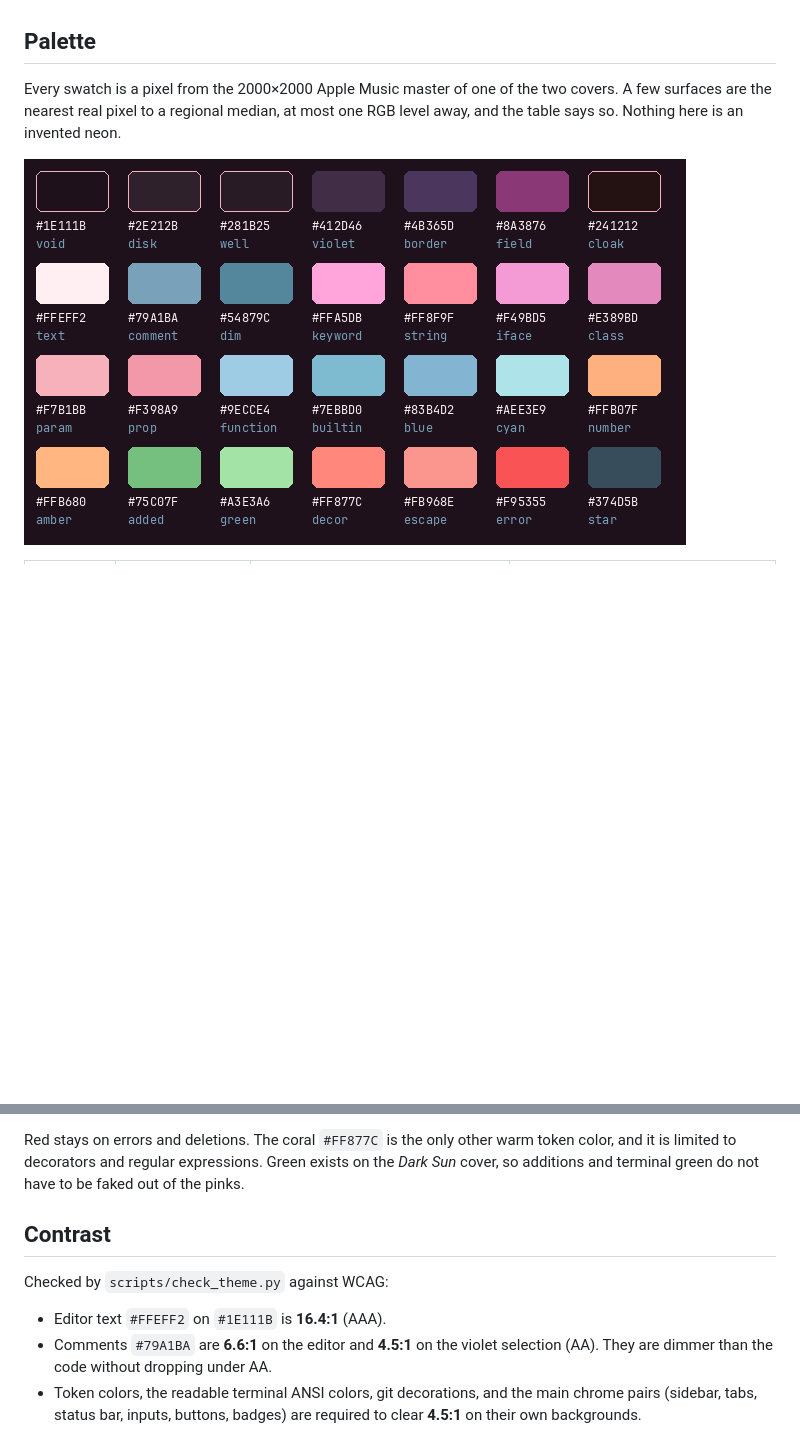
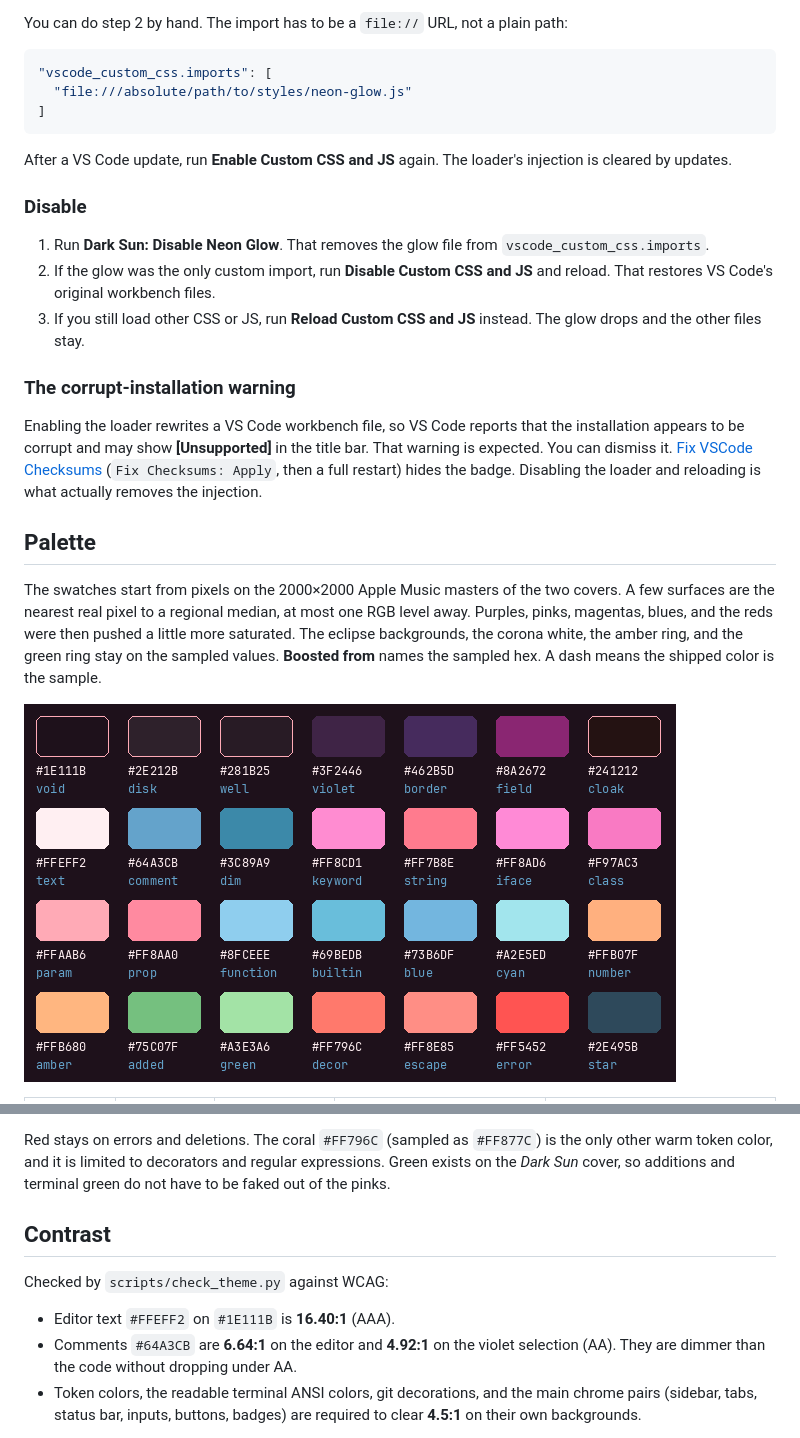
Before and after one commit to bitznbrewz/dayseeker-vscode-theme, a Markdown page: README.md, 2 parts joined by grey strips. Rendered like a GitHub page; pictures changed too: images/palette.png; blank space fills up the shorter version.

````diff
--- a/README.md
+++ b/README.md
@@ -21,7 +40,26 @@ Then choose **Dark Sun** in the Color Theme picker. There is no light variant.
+You can do step 2 by hand. The import has to be a `file://` URL, not a plain path:
+
+```json
+"vscode_custom_css.imports": [
+  "file:///absolute/path/to/styles/neon-glow.js"
+]
+```
+
+After a VS Code update, run **Enable Custom CSS and JS** again. The loader's injection is cleared by updates.
+
+### Disable
+
+1. Run **Dark Sun: Disable Neon Glow**. That removes the glow file from `vscode_custom_css.imports`.
+2. If the glow was the only custom import, run **Disable Custom CSS and JS** and reload. That restores VS Code's original workbench files.
+3. If you still load other CSS or JS, run **Reload Custom CSS and JS** instead. The glow drops and the other files stay.
+
+### The corrupt-installation warning
+
+Enabling the loader rewrites a VS Code workbench file, so VS Code reports that the installation appears to be corrupt and may show **[Unsupported]** in the title bar. That warning is expected. You can dismiss it. [Fix VSCode Checksums](https://marketplace.visualstudio.com/items?itemName=lehni.vscode-fix-checksums) (`Fix Checksums: Apply`, then a full restart) hides the badge. Disabling the loader and reloading is what actually removes the injection.
 
 ## Palette
 
-Every swatch is a pixel from the 2000×2000 Apple Music master of one of the two covers. A few surfaces are the nearest real pixel to a regional median, at most one RGB level away, and the table says so. Nothing here is an invented neon.
+The swatches start from pixels on the 2000×2000 Apple Music masters of the two covers. A few surfaces are the nearest real pixel to a regional median, at most one RGB level away. Purples, pinks, magentas, blues, and the reds were then pushed a little more saturated. The eclipse backgrounds, the corona white, the amber ring, and the green ring stay on the sampled values. **Boosted from** names the sampled hex. A dash means the shipped color is the sample.
 
 ![Palette](images/palette.png)
 
@@ -58,12 +96,12 @@ Every swatch is a pixel from the 2000×2000 Apple Music master of one of the two
 
-Red stays on errors and deletions. The coral `#FF877C` is the only other warm token color, and it is limited to decorators and regular expressions. Green exists on the *Dark Sun* cover, so additions and terminal green do not have to be faked out of the pinks.
+Red stays on errors and deletions. The coral `#FF796C` (sampled as `#FF877C`) is the only other warm token color, and it is limited to decorators and regular expressions. Green exists on the *Dark Sun* cover, so additions and terminal green do not have to be faked out of the pinks.
 
 ## Contrast
 
 Checked by `scripts/check_theme.py` against WCAG:
 
-- Editor text `#FFEFF2` on `#1E111B` is **16.4:1** (AAA).
-- Comments `#79A1BA` are **6.6:1** on the editor and **4.5:1** on the violet selection (AA). They are dimmer than the code without dropping under AA.
+- Editor text `#FFEFF2` on `#1E111B` is **16.40:1** (AAA).
+- Comments `#64A3CB` are **6.64:1** on the editor and **4.92:1** on the violet selection (AA). They are dimmer than the code without dropping under AA.
 - Token colors, the readable terminal ANSI colors, git decorations, and the main chrome pairs (sidebar, tabs, status bar, inputs, buttons, badges) are required to clear **4.5:1** on their own backgrounds.
 
 ANSI black is `#281B25`, the same dark well as the inputs. It is a TUI background color, not body text, so the check only requires it to be a valid hex.
````
Also changed, not shown: other parts of README.md (+52 -33 lines), CHANGELOG.md (+5 -0 lines), icon.png, images/preview-javascript-glow.png (added), images/preview-javascript.png, images/preview-python-glow.png (added), images/preview-python.png, 5 other files.
